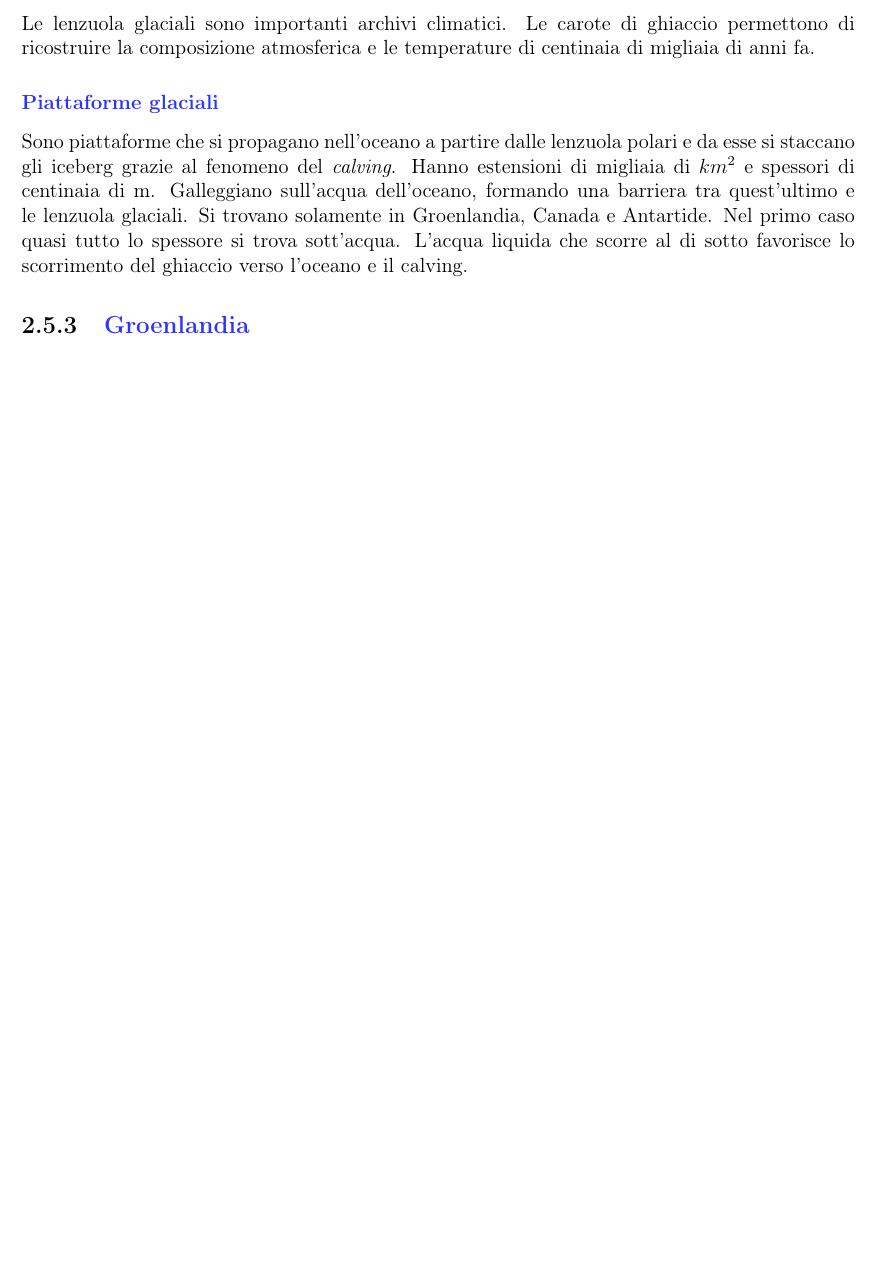
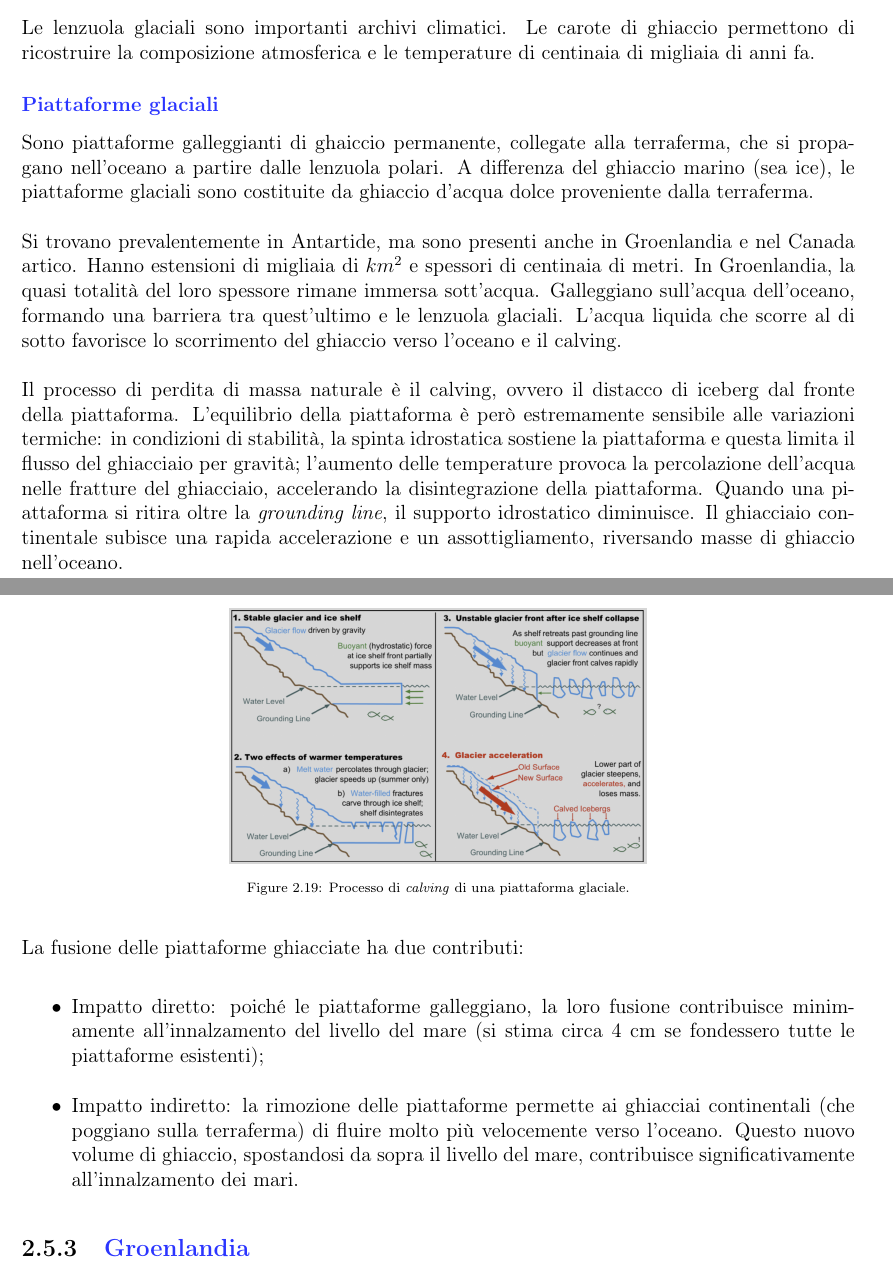
Before and after one commit to fildl/Dispense_Interazioni_nel_Sistema_Terra, a LaTeX book (main.tex): part of page 40 of 75 before the commit and two parts of pages 40 and 41 of 76 after it, the two joined at a grey line, cut so that both start at the same text, the shorter picture padded with empty space. Compiled offline with pdfLaTeX.

Commit message:
edit: sec 2.5.2 Piattaforme glaciali

```diff
--- a/main.tex
+++ b/main.tex
@@ -1499,12 +1499,36 @@ Le carote di ghiaccio permettono di ricostruire la composizione atmosferica e le
 
 \subsubsection{\textcolor{colore2}{Piattaforme glaciali}}
 
-Sono piattaforme che si propagano nell'oceano a partire dalle lenzuola polari e da esse si staccano gli iceberg grazie al fenomeno del \textit{calving}.
-Hanno estensioni di migliaia di $km^2$ e spessori di centinaia di m.
+Sono piattaforme galleggianti di ghaiccio permanente, collegate alla terraferma, che si propagano nell'oceano a partire dalle lenzuola polari.
+A differenza del ghiaccio marino (sea ice), le piattaforme glaciali sono costituite da ghiaccio d'acqua dolce proveniente dalla terraferma.\\
+
+\noindent
+Si trovano prevalentemente in Antartide, ma sono presenti anche in Groenlandia e nel Canada artico.
+Hanno estensioni di migliaia di $km^2$ e spessori di centinaia di metri. In Groenlandia, la quasi totalità del loro spessore rimane immersa sott'acqua.
 Galleggiano sull'acqua dell'oceano, formando una barriera tra quest'ultimo e le lenzuola glaciali.
-Si trovano solamente in Groenlandia, Canada e Antartide.
-Nel primo caso quasi tutto lo spessore si trova sott'acqua.
-L'acqua liquida che scorre al di sotto favorisce lo scorrimento del ghiaccio verso l'oceano e il calving.
+L'acqua liquida che scorre al di sotto favorisce lo scorrimento del ghiaccio verso l'oceano e il calving.\\
+
+\noindent
+Il processo di perdita di massa naturale è il calving, ovvero il distacco di iceberg dal fronte della piattaforma.
+L'equilibrio della piattaforma è però estremamente sensibile alle variazioni termiche:
+in condizioni di stabilità, la spinta idrostatica sostiene la piattaforma e questa limita il flusso del ghiacciaio per gravità;
+l'aumento delle temperature provoca la percolazione dell'acqua nelle fratture del ghiacciaio, accelerando la disintegrazione della piattaforma.
+Quando una piattaforma si ritira oltre la \textit{grounding line}, il supporto idrostatico diminuisce. Il ghiacciaio continentale subisce una rapida accelerazione e un assottigliamento, riversando masse di ghiaccio nell'oceano.
+
+\begin{figure}[!h]
+    \centering
+    \includegraphics[width=0.5\linewidth]{fig/ice_shelves.png}
+    \caption{Processo di \textit{calving} di una piattaforma glaciale.}
+    \label{fig:ice_shelf}
+\end{figure}
+
+\noindent
+La fusione delle piattaforme ghiacciate ha due contributi:
+
+\begin{itemize}
+    \item Impatto diretto: poiché le piattaforme galleggiano, la loro fusione contribuisce minimamente all'innalzamento del livello del mare (si stima circa 4 cm se fondessero tutte le piattaforme esistenti);
+    \item Impatto indiretto: la rimozione delle piattaforme permette ai ghiacciai continentali (che poggiano sulla terraferma) di fluire molto più velocemente verso l'oceano. Questo nuovo volume di ghiaccio, spostandosi da sopra il livello del mare, contribuisce significativamente all'innalzamento dei mari.
+\end{itemize}
 
 \subsection{\textcolor{colore2}{Groenlandia}}
 
```
Also changed, not shown: fig/ice_shelves.png (added).
